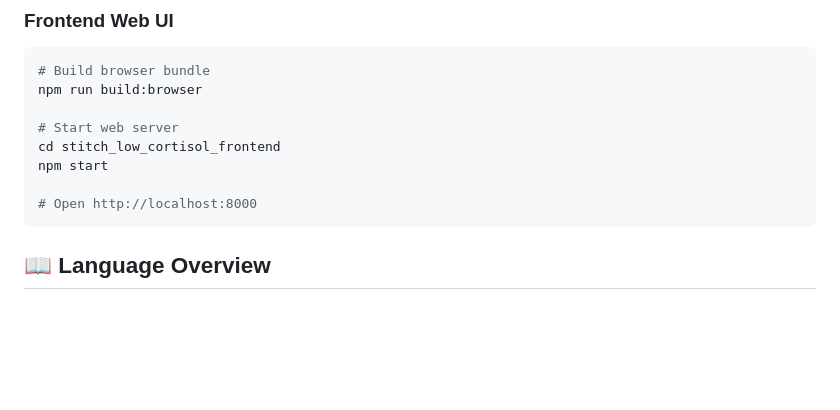
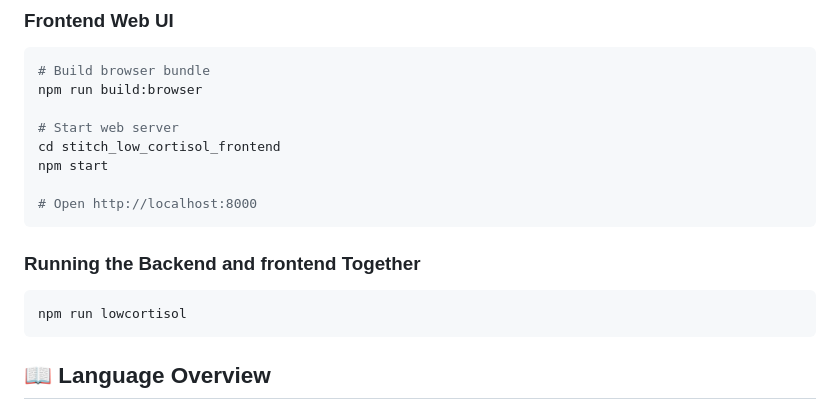
Before and after one commit to Akiri017/Low-Cortisol, a Markdown page: README.md, the part around the change. Drawn GitHub-style; blank space fills up the shorter version.

Commit message:
Adding the command to run the backend and frotnend together

````diff
--- a/README.md
+++ b/README.md
@@ -49,6 +49,11 @@ cd stitch_low_cortisol_frontend
 npm start
 
 # Open http://localhost:8000
+```
+
+### Running the Backend and frontend Together
+```bash
+npm run lowcortisol
 ```
 
 ## 📖 Language Overview
````
